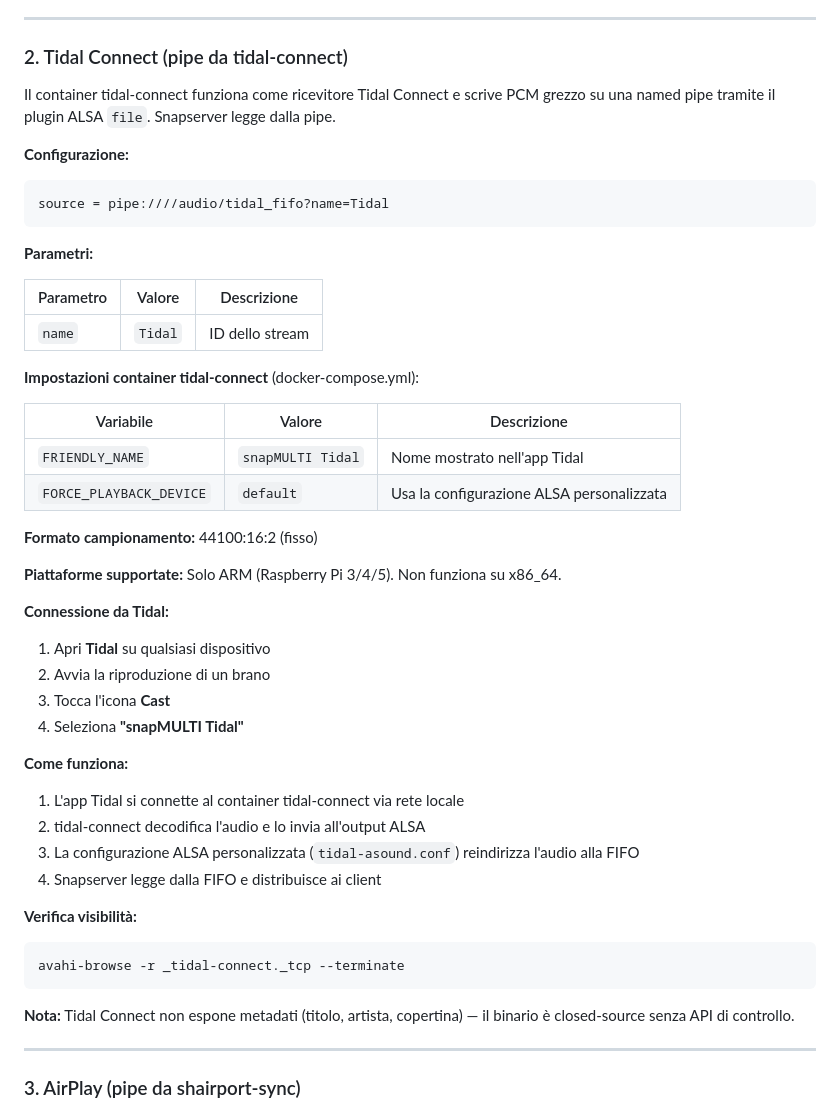
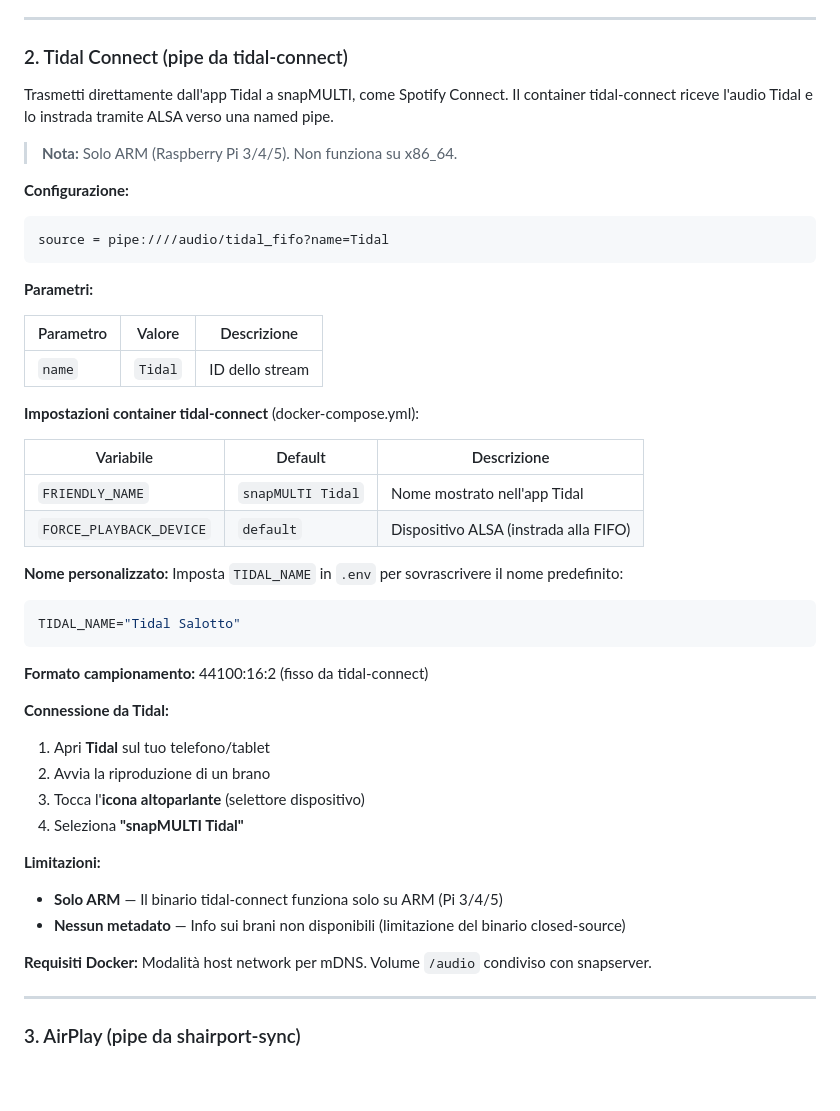
Before and after one commit to lollonet/snapMULTI, a Markdown page: docs/SOURCES.it.md, the part around the change. Rendered like a GitHub page; blank space fills up the shorter version.

Commit message:
docs(it): sync Italian docs with English changes
SOURCES.it.md:
- Match blockquote format for ARM-only note
- Add TIDAL_NAME customization section
- Update Limitations format to bullet list
- Add Docker requirements note

USAGE.it.md:
- Add missing mympd and tidal-connect to Container Registry table

Co-Authored-By: Claude Opus 4.5 <noreply@anthropic.com>

````diff
--- a/docs/SOURCES.it.md
+++ b/docs/SOURCES.it.md
@@ -63,7 +63,9 @@ mpc status                  # Controlla stato
 
 ### 2. Tidal Connect (pipe da tidal-connect)
 
-Il container tidal-connect funziona come ricevitore Tidal Connect e scrive PCM grezzo su una named pipe tramite il plugin ALSA `file`. Snapserver legge dalla pipe.
+Trasmetti direttamente dall'app Tidal a snapMULTI, come Spotify Connect. Il container tidal-connect riceve l'audio Tidal e lo instrada tramite ALSA verso una named pipe.
+
+> **Nota:** Solo ARM (Raspberry Pi 3/4/5). Non funziona su x86_64.
 
 **Configurazione:**
 ```ini
@@ -78,33 +80,29 @@ source = pipe:////audio/tidal_fifo?name=Tidal
 
 **Impostazioni container tidal-connect** (docker-compose.yml):
 
-| Variabile | Valore | Descrizione |
-|-----------|--------|-------------|
+| Variabile | Default | Descrizione |
+|-----------|---------|-------------|
 | `FRIENDLY_NAME` | `snapMULTI Tidal` | Nome mostrato nell'app Tidal |
-| `FORCE_PLAYBACK_DEVICE` | `default` | Usa la configurazione ALSA personalizzata |
+| `FORCE_PLAYBACK_DEVICE` | `default` | Dispositivo ALSA (instrada alla FIFO) |
 
-**Formato campionamento:** 44100:16:2 (fisso)
+**Nome personalizzato:** Imposta `TIDAL_NAME` in `.env` per sovrascrivere il nome predefinito:
+```bash
+TIDAL_NAME="Tidal Salotto"
+```
 
-**Piattaforme supportate:** Solo ARM (Raspberry Pi 3/4/5). Non funziona su x86_64.
+**Formato campionamento:** 44100:16:2 (fisso da tidal-connect)
 
 **Connessione da Tidal:**
-1. Apri **Tidal** su qualsiasi dispositivo
+1. Apri **Tidal** sul tuo telefono/tablet
 2. Avvia la riproduzione di un brano
-3. Tocca l'icona **Cast**
+3. Tocca l'**icona altoparlante** (selettore dispositivo)
 4. Seleziona **"snapMULTI Tidal"**
 
-**Come funziona:**
-1. L'app Tidal si connette al container tidal-connect via rete locale
-2. tidal-connect decodifica l'audio e lo invia all'output ALSA
-3. La configurazione ALSA personalizzata (`tidal-asound.conf`) reindirizza l'audio alla FIFO
-4. Snapserver legge dalla FIFO e distribuisce ai client
+**Limitazioni:**
+- **Solo ARM** — Il binario tidal-connect funziona solo su ARM (Pi 3/4/5)
+- **Nessun metadato** — Info sui brani non disponibili (limitazione del binario closed-source)
 
-**Verifica visibilità:**
-```bash
-avahi-browse -r _tidal-connect._tcp --terminate
-```
-
-**Nota:** Tidal Connect non espone metadati (titolo, artista, copertina) — il binario è closed-source senza API di controllo.
+**Requisiti Docker:** Modalità host network per mDNS. Volume `/audio` condiviso con snapserver.
 
 ---
 
````
Also changed, not shown: docs/USAGE.it.md (+2 -0 lines).
